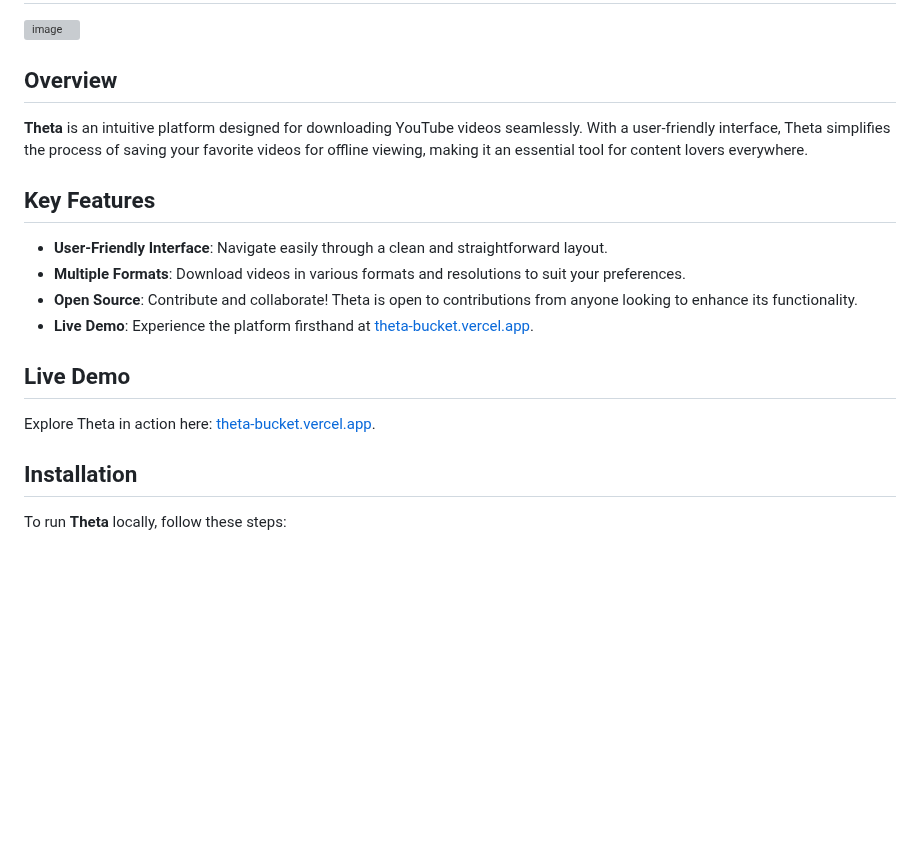
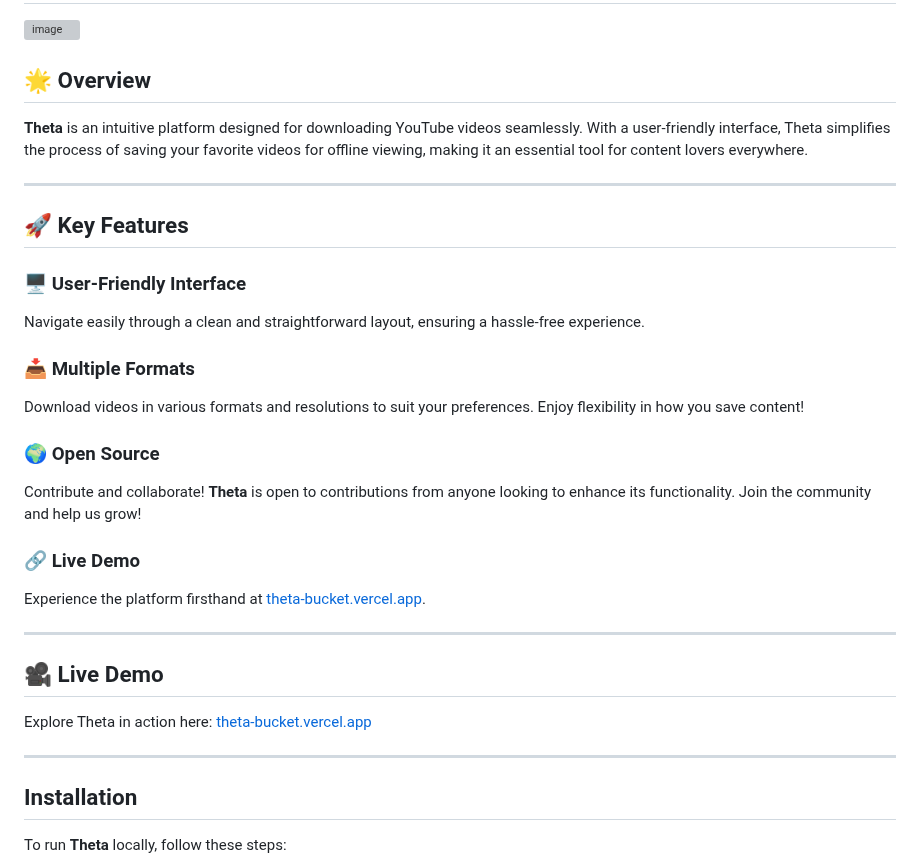
Before and after one commit to manoj-chavan-13/theta, a Markdown page: README.md, the part around one of its changes. GitHub-like rendering; blank space fills up the shorter version; grey boxes are pictures that could not be loaded.

```diff
--- a/README.md
+++ b/README.md
@@ -4,20 +5,33 @@
 
 ![image](https://github.com/user-attachments/assets/4a8e9817-b680-448d-9690-0aaf201965b6)
 
-## Overview
+## 🌟 Overview
 
 **Theta** is an intuitive platform designed for downloading YouTube videos seamlessly. With a user-friendly interface, Theta simplifies the process of saving your favorite videos for offline viewing, making it an essential tool for content lovers everywhere.
 
-## Key Features
+---
 
-- **User-Friendly Interface**: Navigate easily through a clean and straightforward layout.
-- **Multiple Formats**: Download videos in various formats and resolutions to suit your preferences.
-- **Open Source**: Contribute and collaborate! Theta is open to contributions from anyone looking to enhance its functionality.
-- **Live Demo**: Experience the platform firsthand at [theta-bucket.vercel.app](https://theta-bucket.vercel.app/).
+## 🚀 Key Features
 
-## Live Demo
+### 🖥️ User-Friendly Interface
+Navigate easily through a clean and straightforward layout, ensuring a hassle-free experience.
 
-Explore Theta in action here: [theta-bucket.vercel.app](https://theta-bucket.vercel.app/).
+### 📥 Multiple Formats
+Download videos in various formats and resolutions to suit your preferences. Enjoy flexibility in how you save content!
+
+### 🌍 Open Source
+Contribute and collaborate! **Theta** is open to contributions from anyone looking to enhance its functionality. Join the community and help us grow!
+
+### 🔗 Live Demo
+Experience the platform firsthand at [theta-bucket.vercel.app](https://theta-bucket.vercel.app/).
+
+---
+
+## 🎥 Live Demo
+
+Explore Theta in action here: [theta-bucket.vercel.app](https://theta-bucket.vercel.app/)
+
+---
 
 ## Installation
 
```
Also changed, not shown: other parts of README.md (+15 -1 lines).
